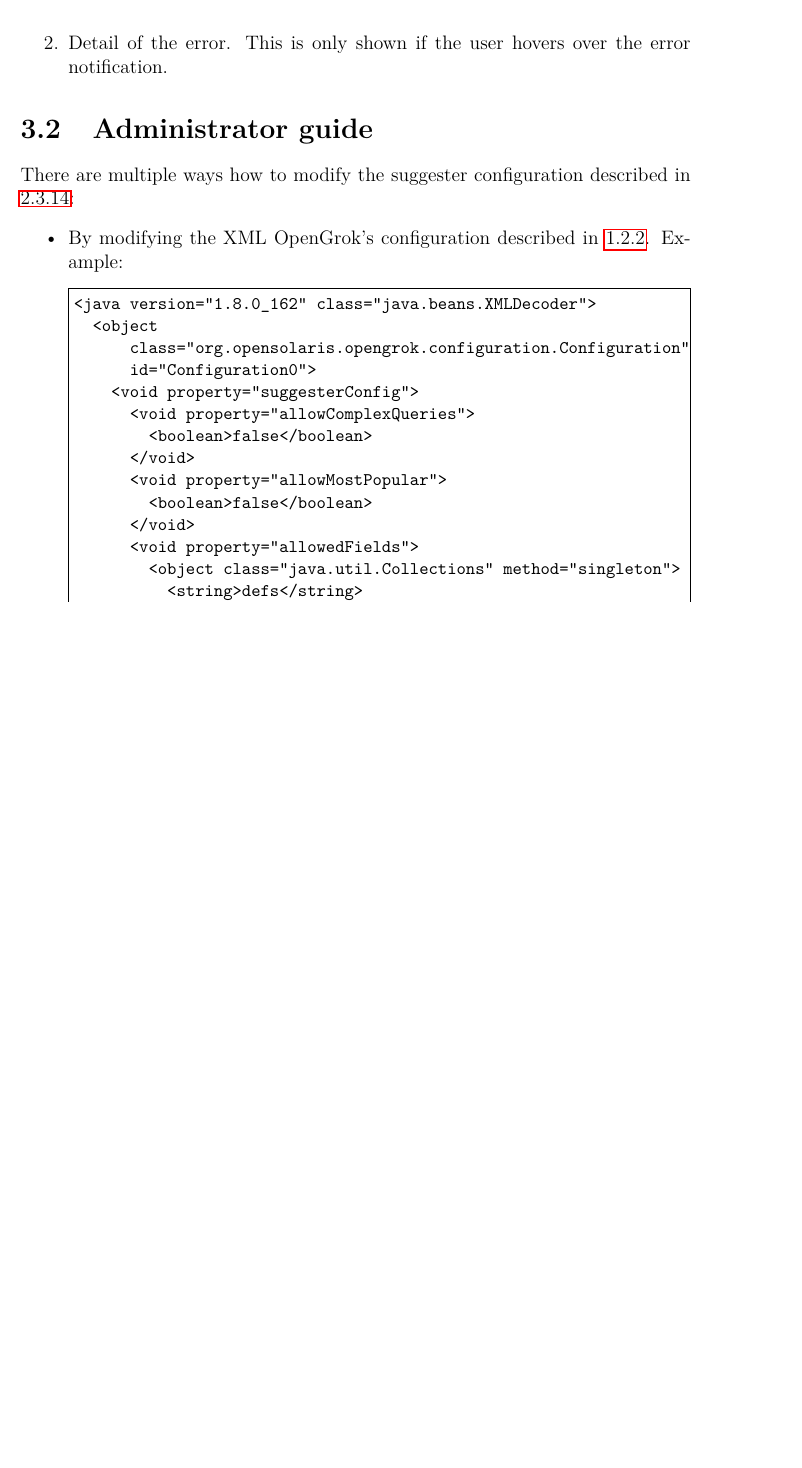
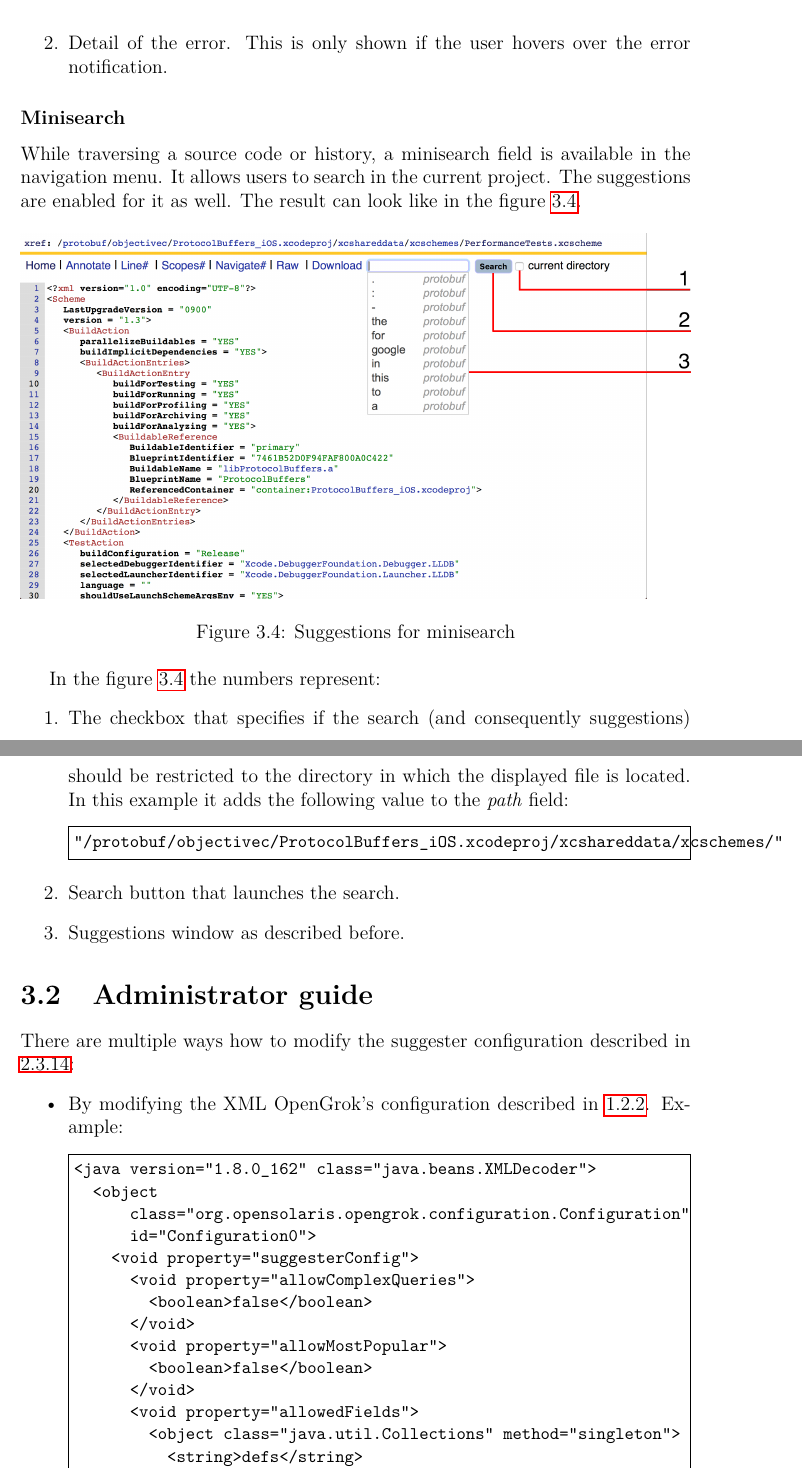
Before and after one commit to ahornace/thesis, a LaTeX thesis (text/thesis.tex, which reads text/chap03.tex): part of page 45 of 56 before the commit and two parts of pages 45 and 46 of 57 after it, the two joined at a grey line, cut so that both start at the same text, the shorter picture padded with empty space. Compiled offline with pdfLaTeX.

Commit message:
Add minisearch suggestions to user documentation

```diff
--- a/text/chap03.tex
+++ b/text/chap03.tex
@@ -71,6 +72,29 @@ The numbers in the figure \ref{suggestions_error} represent:
 \begin{enumerate}
     \item Error notification.
     \item Detail of the error. This is only shown if the user hovers over the error notification.
+\end{enumerate}
+
+\subsubsection{Minisearch}
+While traversing a source code or history, a minisearch field is available in the navigation menu. It allows users
+to search in the current project. The suggestions are enabled for it as well. The result can look like in the figure
+\ref{suggestions_minisearch}.
+
+\begin{figure}[htbp]
+    \centering
+    \includegraphics[width=145mm]{../img/minisearch.png}
+    \caption{Suggestions for minisearch}
+    \label{suggestions_minisearch}
+\end{figure}
+
+In the figure \ref{suggestions_minisearch} the numbers represent:
+\begin{enumerate}
+    \item The checkbox that specifies if the search (and consequently suggestions) should be restricted to the directory
+    in which the displayed file is located. In this example it adds the following value to the \textit{path} field:
+\begin{code}
+"/protobuf/objectivec/ProtocolBuffers_iOS.xcodeproj/xcshareddata/xcschemes/"
+\end{code}
+    \item Search button that launches the search.
+    \item Suggestions window as described before.
 \end{enumerate}
 
 \section{Administrator guide}
```
Also changed, not shown: img/minisearch.png (added), text/chap03.tex (3 more changed lines).
